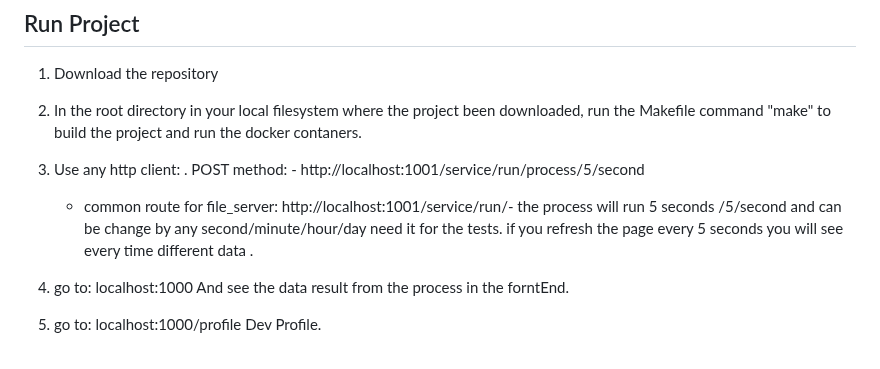
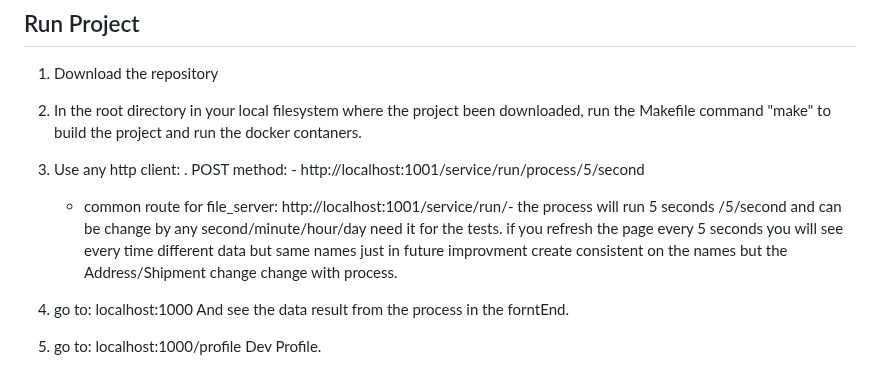
Before and after one commit to Sholontla/PlatformScienceCodeExercise-, a Markdown page: README.md, the part around the change. Drawn GitHub-style.

Commit message:
change to READEME, profile.html

```diff
--- a/README.md
+++ b/README.md
@@ -22,7 +22,7 @@
     . POST method: - http://localhost:1001/service/run/process/5/second
 
     - common route for file_server: http://localhost:1001/service/run/- the process will run 5 seconds /5/second and can be change by any second/minute/hour/day need it for the tests.
-      if you refresh the page every 5 seconds you will see every time different data .
+      if you refresh the page every 5 seconds you will see every time different data but same names just in future improvment create consistent on the names but the Address/Shipment change change with process.
 
 4.  go to:
     localhost:1000
```
